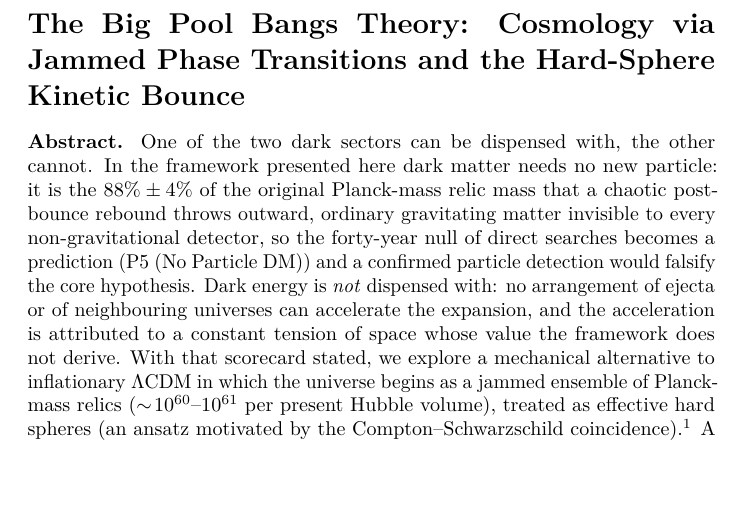
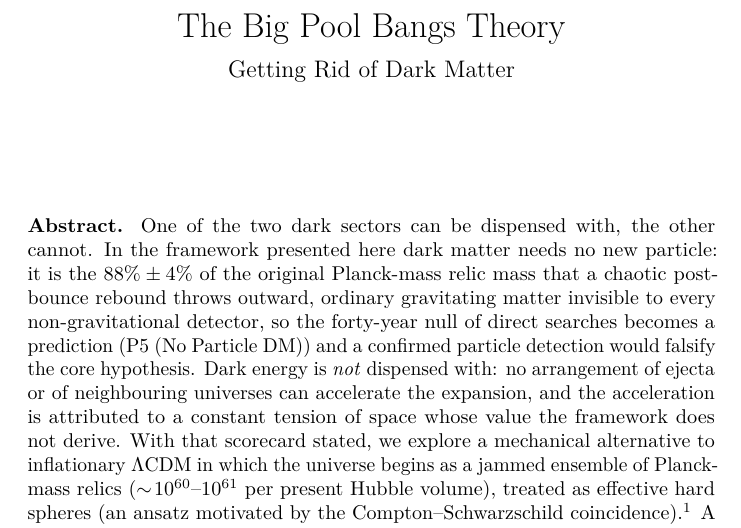
Before and after one commit to AIMFIRST-VN/big001, a LaTeX document (big-pool-bangs.tex): part of page 1 of 45, cut so that both start at the same text, the shorter picture padded with empty space. Compiled offline with pdfLaTeX.

Commit message:
Title: The Big Pool Bangs Theory; subtitle: Getting Rid of Dark Matter
Co-Authored-By: Claude Fable 5.1 <noreply@anthropic.com>

```diff
--- a/big-pool-bangs.tex
+++ b/big-pool-bangs.tex
@@ -36,6 +36,7 @@
 \IfFileExists{xurl.sty}{\usepackage{xurl}}{} % add URL line breaks if available
 \IfFileExists{bookmark.sty}{\usepackage{bookmark}}{\usepackage{hyperref}}
 \hypersetup{
+  pdftitle={The Big Pool Bangs Theory},
   hidelinks,
   pdfcreator={LaTeX via pandoc}}
 \urlstyle{same} % disable monospaced font for URLs
@@ -66,15 +67,19 @@
   \setlength{\itemsep}{0pt}\setlength{\parskip}{0pt}}
 \setcounter{secnumdepth}{-\maxdimen} % remove section numbering
 
+\title{The Big Pool Bangs Theory}
+\usepackage{etoolbox}
+\makeatletter
+\providecommand{\subtitle}[1]{% add subtitle to \maketitle
+  \apptocmd{\@title}{\par {\large #1 \par}}{}{}
+}
+\makeatother
+\subtitle{Getting Rid of Dark Matter}
 \author{}
 \date{}
 
 \begin{document}
-
-\hypertarget{the-big-pool-bangs-theory-cosmology-via-jammed-phase-transitions-and-the-hard-sphere-kinetic-bounce}{%
-\section{\texorpdfstring{\textbf{The Big Pool Bangs Theory: Cosmology
-via Jammed Phase Transitions and the Hard-Sphere Kinetic
-Bounce}}{The Big Pool Bangs Theory: Cosmology via Jammed Phase Transitions and the Hard-Sphere Kinetic Bounce}}\label{the-big-pool-bangs-theory-cosmology-via-jammed-phase-transitions-and-the-hard-sphere-kinetic-bounce}}
+\maketitle
 
 \textbf{Abstract.} One of the two dark sectors can be dispensed with,
 the other cannot. In the framework presented here dark matter needs no
```
Also changed, not shown: big-pool-bangs.md (+4 -1 lines), README.md, big-pool-bangs.pdf.
